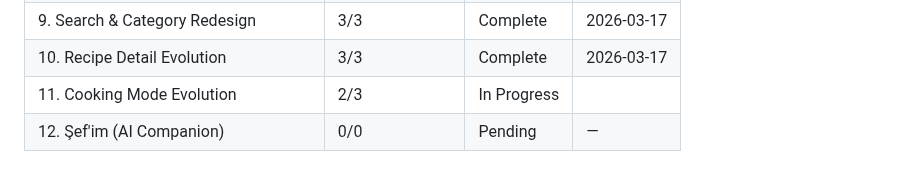
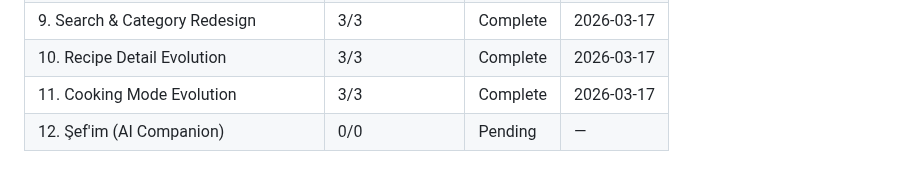
Before and after one commit to dogukartal/TheCook, a Markdown page: .planning/ROADMAP.md, the part around the change. Drawn GitHub-style.

```diff
--- a/.planning/ROADMAP.md
+++ b/.planning/ROADMAP.md
@@ -252,5 +252,5 @@ Phase 8 and Phase 9 can run in parallel (both depend on Phase 7 only).
 | 8. Feed Redesign | 3/3 | Complete   | 2026-03-17 |
 | 9. Search & Category Redesign | 3/3 | Complete   | 2026-03-17 |
 | 10. Recipe Detail Evolution | 3/3 | Complete    | 2026-03-17 |
-| 11. Cooking Mode Evolution | 2/3 | In Progress|  |
+| 11. Cooking Mode Evolution | 3/3 | Complete   | 2026-03-17 |
 | 12. Şef'im (AI Companion) | 0/0 | Pending | — |
```
Also changed, not shown: .planning/STATE.md (+15 -13 lines), 1 other file.
